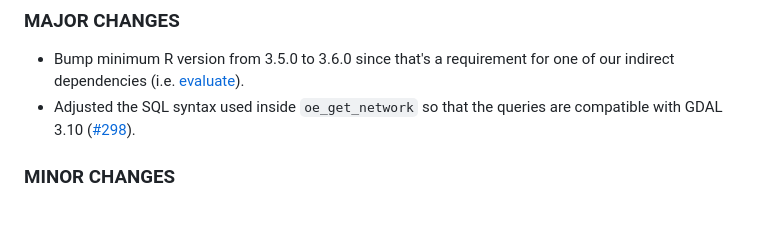
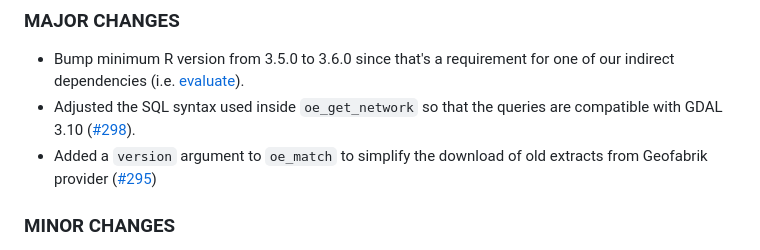
Before and after one commit to ropensci/osmextract, a Markdown page: NEWS.md, the part around the change. GitHub-like rendering; blank space fills up the shorter version.

Commit message:
update NEWS

```diff
--- a/NEWS.md
+++ b/NEWS.md
@@ -4,6 +4,7 @@
 
 * Bump minimum R version from 3.5.0 to 3.6.0 since that's a requirement for one of our indirect dependencies (i.e. [evaluate](https://cran.r-project.org/package=evaluate)).
 * Adjusted the SQL syntax used inside `oe_get_network` so that the queries are compatible with GDAL 3.10 ([#298](https://github.com/ropensci/osmextract/issues/291)).
+* Added a `version` argument to `oe_match` to simplify the download of old extracts from Geofabrik provider ([#295](https://github.com/ropensci/osmextract/issues/295))
 
 ### MINOR CHANGES
 
```
